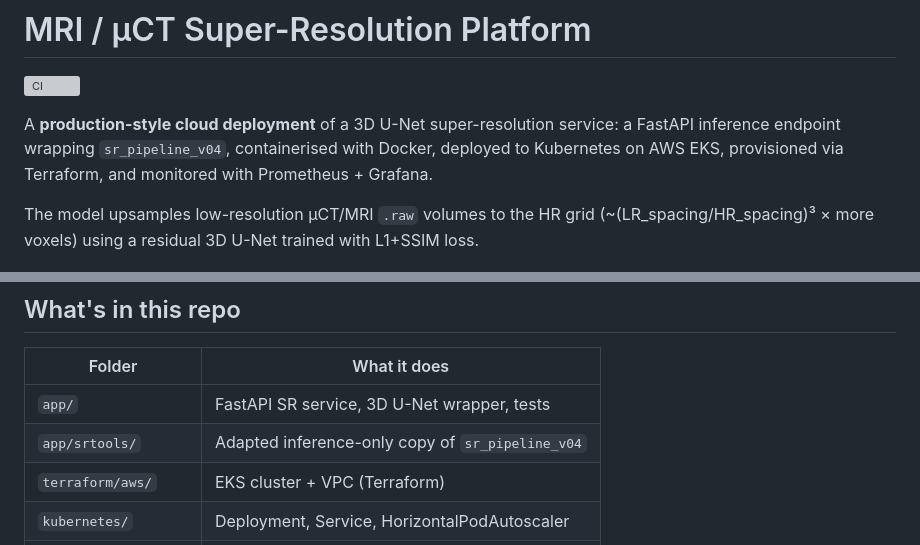
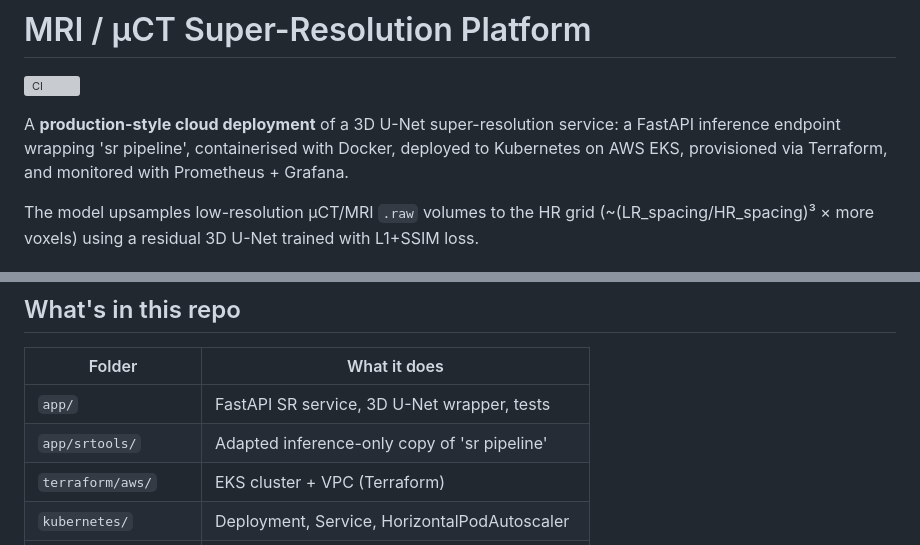
Before and after one commit to csarasaen/MRISegAPI, a Markdown page: README.md, 2 parts joined by grey strips. Drawn GitHub-style; grey boxes are pictures that could not be loaded.

Commit message:
docs: Update README

```diff
--- a/README.md
+++ b/README.md
@@ -3,7 +3,7 @@
 ![CI](https://github.com/csarasaen/MRISegAPI/actions/workflows/ci-cd.yml/badge.svg)
 
 A **production-style cloud deployment** of a 3D U-Net super-resolution service:
-a FastAPI inference endpoint wrapping `sr_pipeline_v04`, containerised with Docker,
+a FastAPI inference endpoint wrapping 'sr pipeline', containerised with Docker,
 deployed to Kubernetes on AWS EKS, provisioned via Terraform, and monitored with
 Prometheus + Grafana.
 
@@ -29,7 +29,7 @@ delivered via GitHub Actions and Azure Pipelines.
 | Folder               | What it does                                          |
 |----------------------|-------------------------------------------------------|
 | `app/`               | FastAPI SR service, 3D U-Net wrapper, tests           |
-| `app/srtools/`       | Adapted inference-only copy of `sr_pipeline_v04`      |
+| `app/srtools/`       | Adapted inference-only copy of 'sr pipeline'	       |
 | `terraform/aws/`     | EKS cluster + VPC (Terraform)                         |
 | `kubernetes/`        | Deployment, Service, HorizontalPodAutoscaler          |
 | `.github/workflows/` | CI/CD: lint → test → build → push → deploy            |
```
